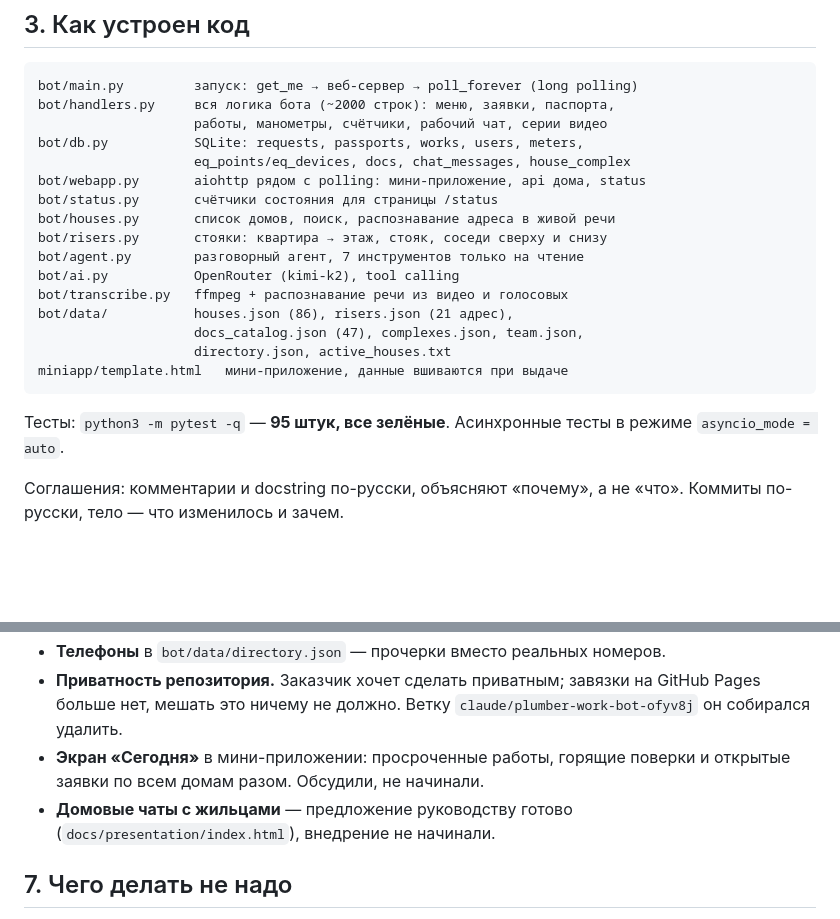
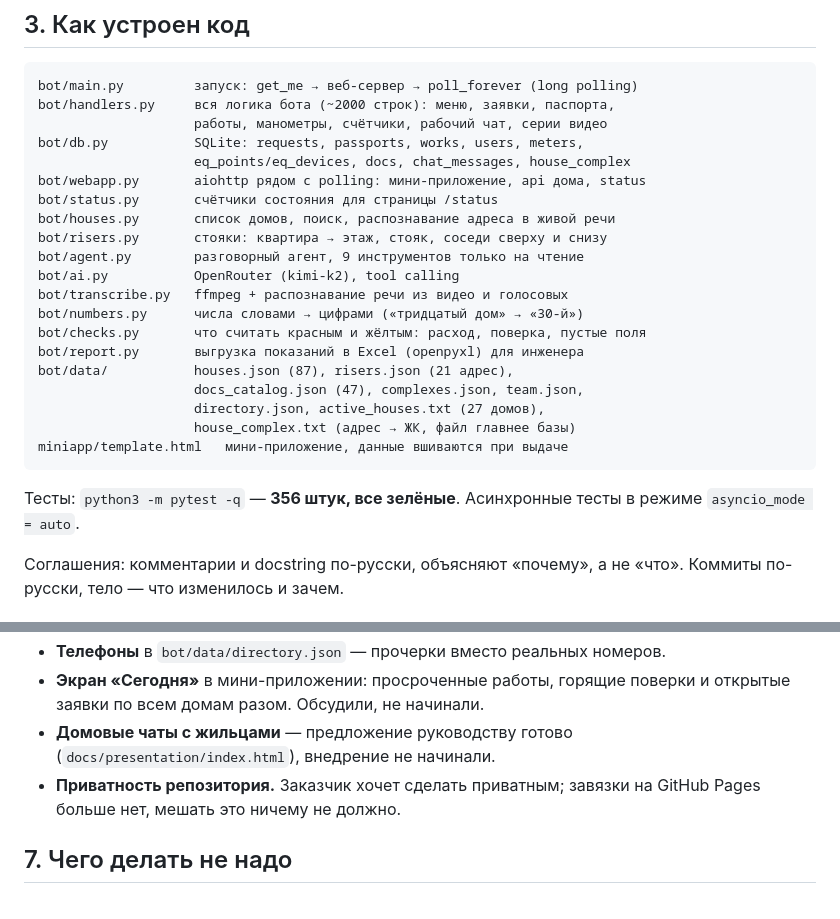
Before and after one commit to kuzmin38/map-irk, a Markdown page: docs/CONTEXT.md, 2 parts joined by grey strips. Drawn GitHub-style; blank space fills up the shorter version.

````diff
--- a/docs/CONTEXT.md
+++ b/docs/CONTEXT.md
@@ -50,16 +50,20 @@ bot/webapp.py       aiohttp рядом с polling: мини-приложение
 bot/status.py       счётчики состояния для страницы /status
 bot/houses.py       список домов, поиск, распознавание адреса в живой речи
 bot/risers.py       стояки: квартира → этаж, стояк, соседи сверху и снизу
-bot/agent.py        разговорный агент, 7 инструментов только на чтение
+bot/agent.py        разговорный агент, 9 инструментов только на чтение
 bot/ai.py           OpenRouter (kimi-k2), tool calling
 bot/transcribe.py   ffmpeg + распознавание речи из видео и голосовых
-bot/data/           houses.json (86), risers.json (21 адрес),
+bot/numbers.py      числа словами → цифрами («тридцатый дом» → «30-й»)
+bot/checks.py       что считать красным и жёлтым: расход, поверка, пустые поля
+bot/report.py       выгрузка показаний в Excel (openpyxl) для инженера
+bot/data/           houses.json (87), risers.json (21 адрес),
                     docs_catalog.json (47), complexes.json, team.json,
-                    directory.json, active_houses.txt
+                    directory.json, active_houses.txt (27 домов),
+                    house_complex.txt (адрес → ЖК, файл главнее базы)
 miniapp/template.html   мини-приложение, данные вшиваются при выдаче
 ```
 
-Тесты: `python3 -m pytest -q` — **95 штук, все зелёные**. Асинхронные тесты
+Тесты: `python3 -m pytest -q` — **356 штук, все зелёные**. Асинхронные тесты
 в режиме `asyncio_mode = auto`.
 
 Соглашения: комментарии и docstring по-русски, объясняют «почему», а не «что».
@@ -148,11 +163,10 @@ miniapp/template.html   мини-приложение, данные вшиваю
 - **Телефоны** в `bot/data/directory.json` — прочерки вместо реальных номеров.
-- **Приватность репозитория.** Заказчик хочет сделать приватным; завязки на
-  GitHub Pages больше нет, мешать это ничему не должно. Ветку
-  `claude/plumber-work-bot-ofyv8j` он собирался удалить.
 - **Экран «Сегодня»** в мини-приложении: просроченные работы, горящие
   поверки и открытые заявки по всем домам разом. Обсудили, не начинали.
 - **Домовые чаты с жильцами** — предложение руководству готово
   (`docs/presentation/index.html`), внедрение не начинали.
+- **Приватность репозитория.** Заказчик хочет сделать приватным; завязки на
+  GitHub Pages больше нет, мешать это ничему не должно.
 
 ## 7. Чего делать не надо
 
````
Also changed, not shown: other parts of docs/CONTEXT.md (+59 -48 lines).
